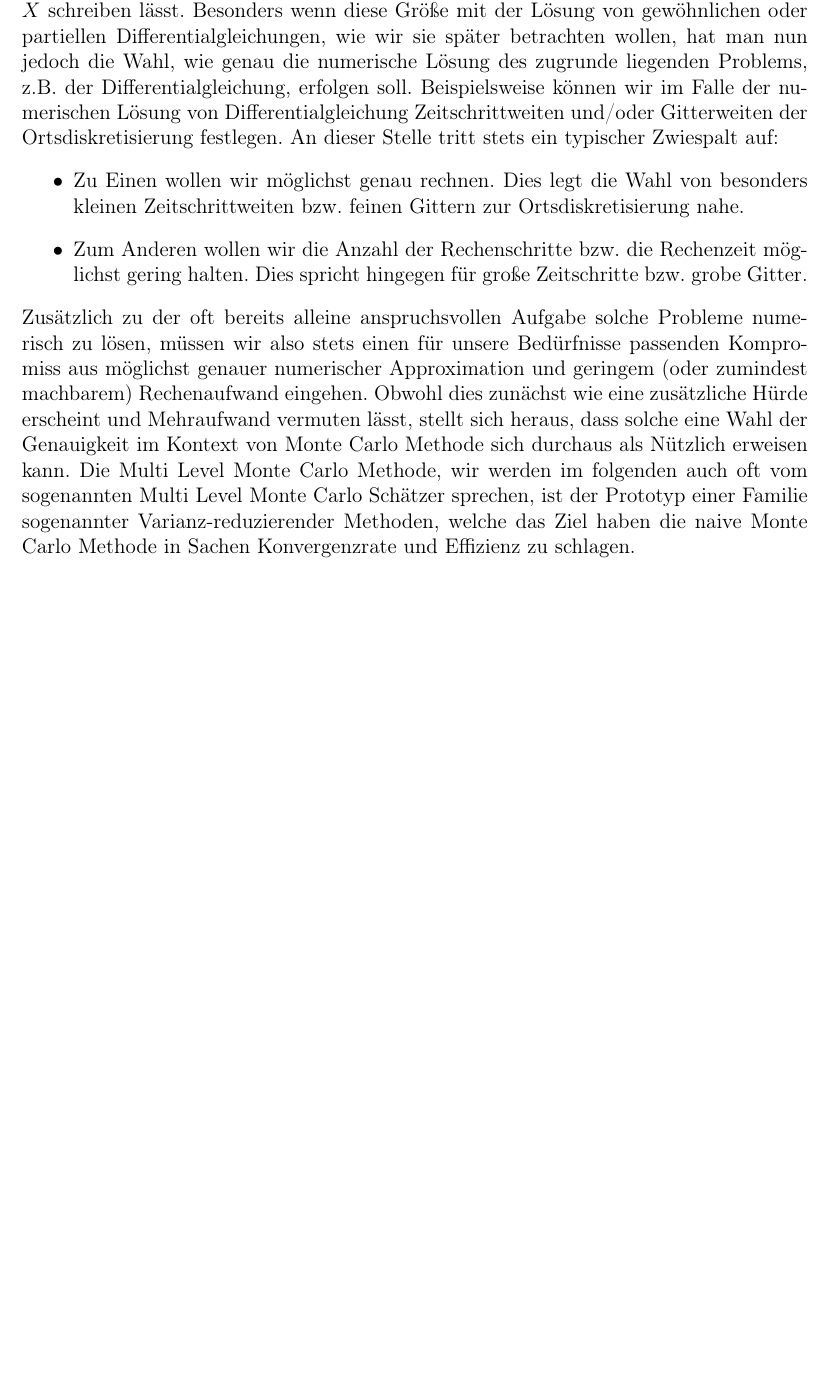
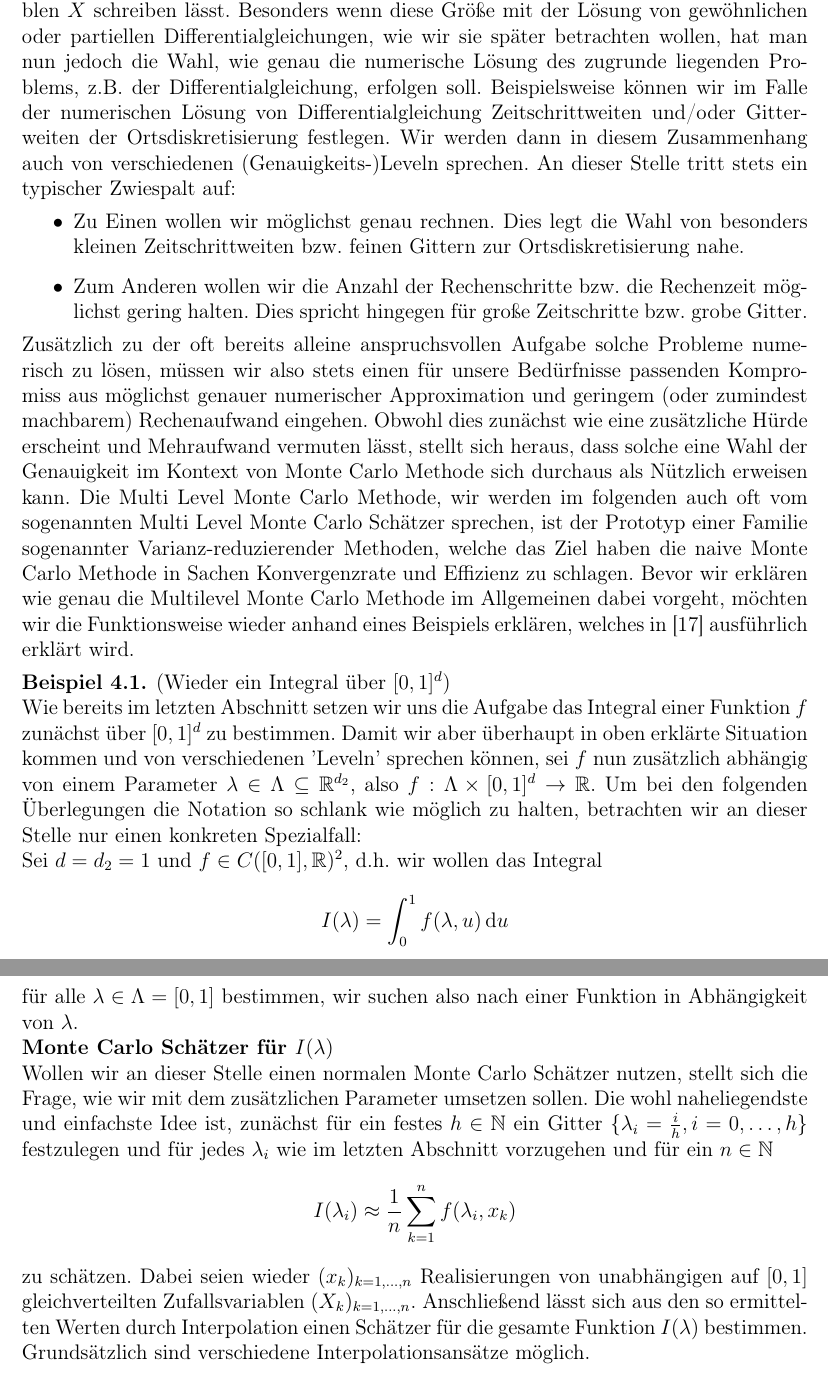
Before and after one commit to udicr/BachelorThesisMLMC, a LaTeX document (bachelorarbeit.tex, which reads MLMC.tex): part of page 17 of 44 before the commit and two parts of pages 17 and 18 of 45 after it, the two joined at a grey line, cut so that both start at the same text, the shorter picture padded with empty space. Compiled offline with pdfLaTeX.

Commit message:
MLMC0.75

```diff
--- a/MLMC.tex
+++ b/MLMC.tex
@@ -1,9 +1,28 @@
 % !TeX root = bachelorarbeit.tex
 Nachdem wir im letzten Abschnitt die Monte Carlo Methode betrachtet haben, wollen wir uns nun einer Weiterentwicklung der Monte Carlo Methode, der sogenannten Multi Level Monte Carlo Methode zuwenden. Grundsätzlich liegt dieselbe Situation vor wie bei der Monte Carlo Methode:
-Wir wollen wieder eine Größe bestimmen, welche sich nach geeigneter Modellierung in der Form eines Erwartungswertes $ \mathbb{E}[X] $ einer Zufallsvariablen $ X $ schreiben lässt. Besonders wenn diese Größe mit der Lösung von gewöhnlichen oder partiellen Differentialgleichungen, wie wir sie später betrachten wollen, hat man nun jedoch die Wahl, wie genau die numerische Lösung des zugrunde liegenden Problems, z.B. der Differentialgleichung, erfolgen soll. Beispielsweise können wir im Falle der numerischen Lösung von Differentialgleichung Zeitschrittweiten und/oder Gitterweiten der Ortsdiskretisierung festlegen. An dieser Stelle tritt stets ein typischer Zwiespalt auf:
+Wir wollen wieder eine Größe bestimmen, welche sich nach geeigneter Modellierung in der Form eines Erwartungswertes $ \mathbb{E}[X] $ einer Zufallsvariablen $ X $ schreiben lässt. Besonders wenn diese Größe mit der Lösung von gewöhnlichen oder partiellen Differentialgleichungen, wie wir sie später betrachten wollen, hat man nun jedoch die Wahl, wie genau die numerische Lösung des zugrunde liegenden Problems, z.B. der Differentialgleichung, erfolgen soll. Beispielsweise können wir im Falle der numerischen Lösung von Differentialgleichung Zeitschrittweiten und/oder Gitterweiten der Ortsdiskretisierung festlegen. Wir werden dann in diesem Zusammenhang auch von verschiedenen (Genauigkeits-)Leveln sprechen. An dieser Stelle tritt stets ein typischer Zwiespalt auf:
 \begin{itemize}
 	\item Zu Einen wollen wir möglichst genau rechnen. Dies legt die Wahl von besonders kleinen Zeitschrittweiten bzw. feinen Gittern zur Ortsdiskretisierung nahe.
 	\item Zum Anderen wollen wir die Anzahl der Rechenschritte bzw. die Rechenzeit möglichst gering halten. Dies spricht hingegen für große Zeitschritte bzw. grobe Gitter.
 \end{itemize}
 Zusätzlich zu der oft bereits alleine anspruchsvollen Aufgabe solche Probleme numerisch zu lösen, müssen wir also stets einen für unsere Bedürfnisse passenden Kompromiss aus möglichst genauer numerischer Approximation und geringem (oder zumindest machbarem) Rechenaufwand eingehen. Obwohl dies zunächst wie eine zusätzliche Hürde erscheint und Mehraufwand vermuten lässt, stellt sich heraus, dass solche eine Wahl der Genauigkeit im Kontext von Monte Carlo Methode sich durchaus als Nützlich erweisen kann.
-Die Multi Level Monte Carlo Methode, wir werden im folgenden auch oft vom sogenannten Multi Level Monte Carlo Schätzer sprechen, ist der Prototyp einer Familie sogenannter Varianz-reduzierender Methoden, welche das Ziel haben die naive Monte Carlo Methode in Sachen Konvergenzrate und Effizienz zu schlagen.
+Die Multi Level Monte Carlo Methode, wir werden im folgenden auch oft vom sogenannten Multi Level Monte Carlo Schätzer sprechen, ist der Prototyp einer Familie sogenannter Varianz-reduzierender Methoden, welche das Ziel haben die naive Monte Carlo Methode in Sachen Konvergenzrate und Effizienz zu schlagen. Bevor wir erklären wie genau die Multilevel Monte Carlo Methode im Allgemeinen dabei vorgeht, möchten wir die Funktionsweise wieder anhand eines Beispiels erklären, welches in \cite{heinrich2001multilevel} ausführlich erklärt wird.
+
+\begin{Beispiel}(Wieder ein Integral über $[0,1]^d$)\\
+	Wie bereits im letzten Abschnitt setzen wir uns die Aufgabe das Integral einer Funktion $ f $ zunächst über $ [0,1]^d $ zu bestimmen. Damit wir aber überhaupt in oben erklärte Situation kommen und von verschiedenen 'Leveln' sprechen können, sei $ f $ nun zusätzlich abhängig von einem Parameter $ \lambda \in \Lambda \subseteq \R^{d_2}$, also $f : \Lambda \times [0,1]^d \to \R $. Um bei den folgenden Überlegungen die Notation so schlank wie möglich zu halten, betrachten wir an dieser Stelle nur einen konkreten Spezialfall: \\
+	Sei $ d = d_2 = 1 $ und $ f \in C([0,1],\R)^2 $, d.h. wir wollen das Integral
+	\[
+		I(\lambda) = \int_{0}^{1} f(\lambda,u) \du
+	\]
+	für alle $ \lambda \in \Lambda = [0,1] $ bestimmen, wir suchen also nach einer Funktion in Abhängigkeit von $ \lambda $.\\
+	\textbf{Monte Carlo Schätzer für $I(\lambda)$}\\
+	Wollen wir an dieser Stelle einen normalen Monte Carlo Schätzer nutzen, stellt sich die Frage, wie wir mit dem zusätzlichen Parameter umsetzen sollen. Die wohl naheliegendste und einfachste Idee ist, zunächst für ein festes $ h \in \N $ ein Gitter $ \{ \lambda_i = \frac{i}{h}, i=0,\dots,h\} $ festzulegen und für jedes $ \lambda_i $ wie im letzten Abschnitt vorzugehen und für ein $ n \in \N $
+	\[
+		I(\lambda_i) \approx \frac{1}{n} \sum_{k=1}^{n} f(\lambda_i,x_k)
+	\]
+	zu schätzen. Dabei seien wieder $ (x_k)_{k=1,\dots,n} $ Realisierungen von unabhängigen auf $ [0,1] $ gleichverteilten Zufallsvariablen $ (X_k)_{k=1,\dots,n} $.
+	Anschließend lässt sich aus den so ermittelten Werten durch Interpolation einen Schätzer für die gesamte Funktion $ I(\lambda) $ bestimmen. Grundsätzlich sind verschiedene Interpolationsansätze möglich.
+
+
+
+\end{Beispiel}
```
Also changed, not shown: References.bib (+8 -0 lines), MonteCarlo.tex (line endings or trailing spaces), bachelorarbeit.pdf.
